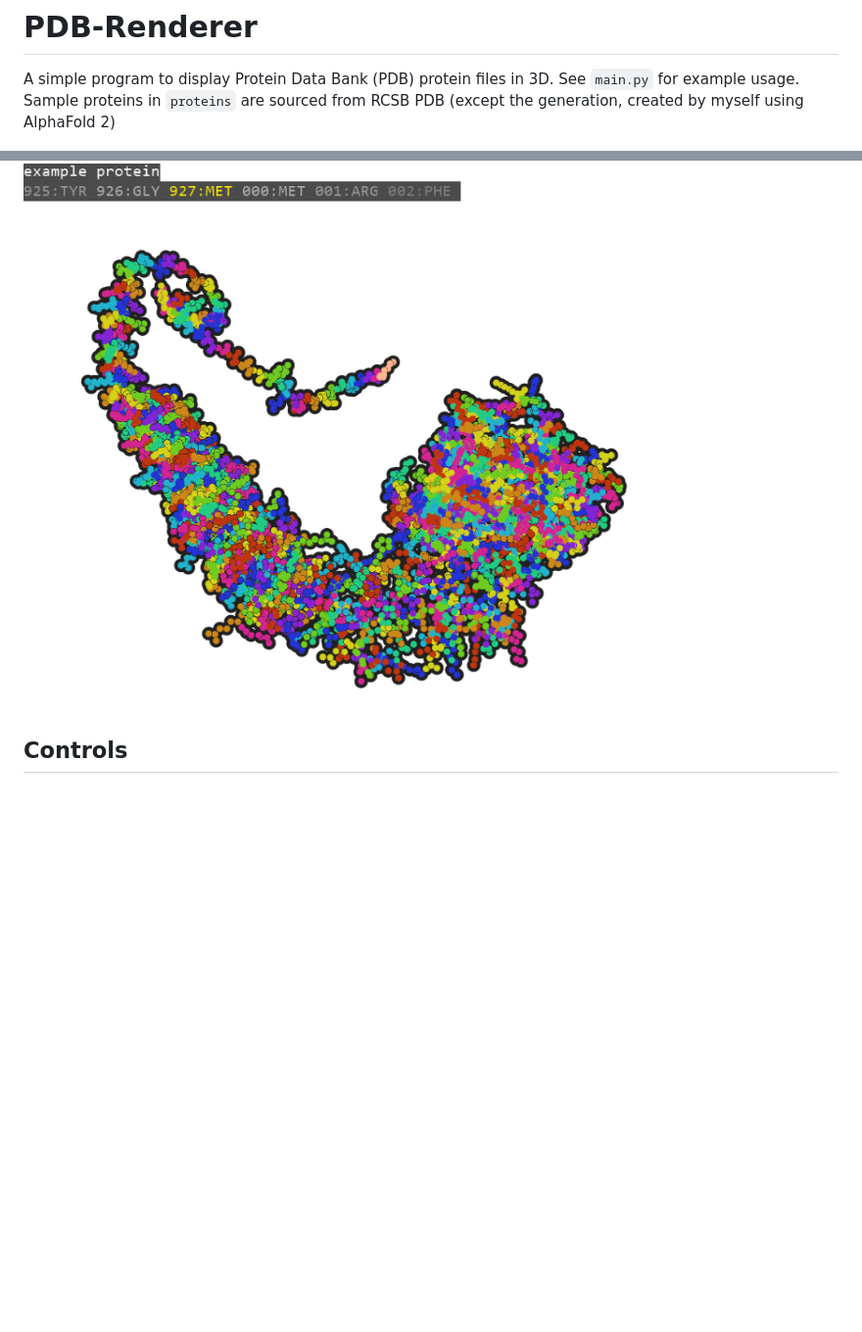
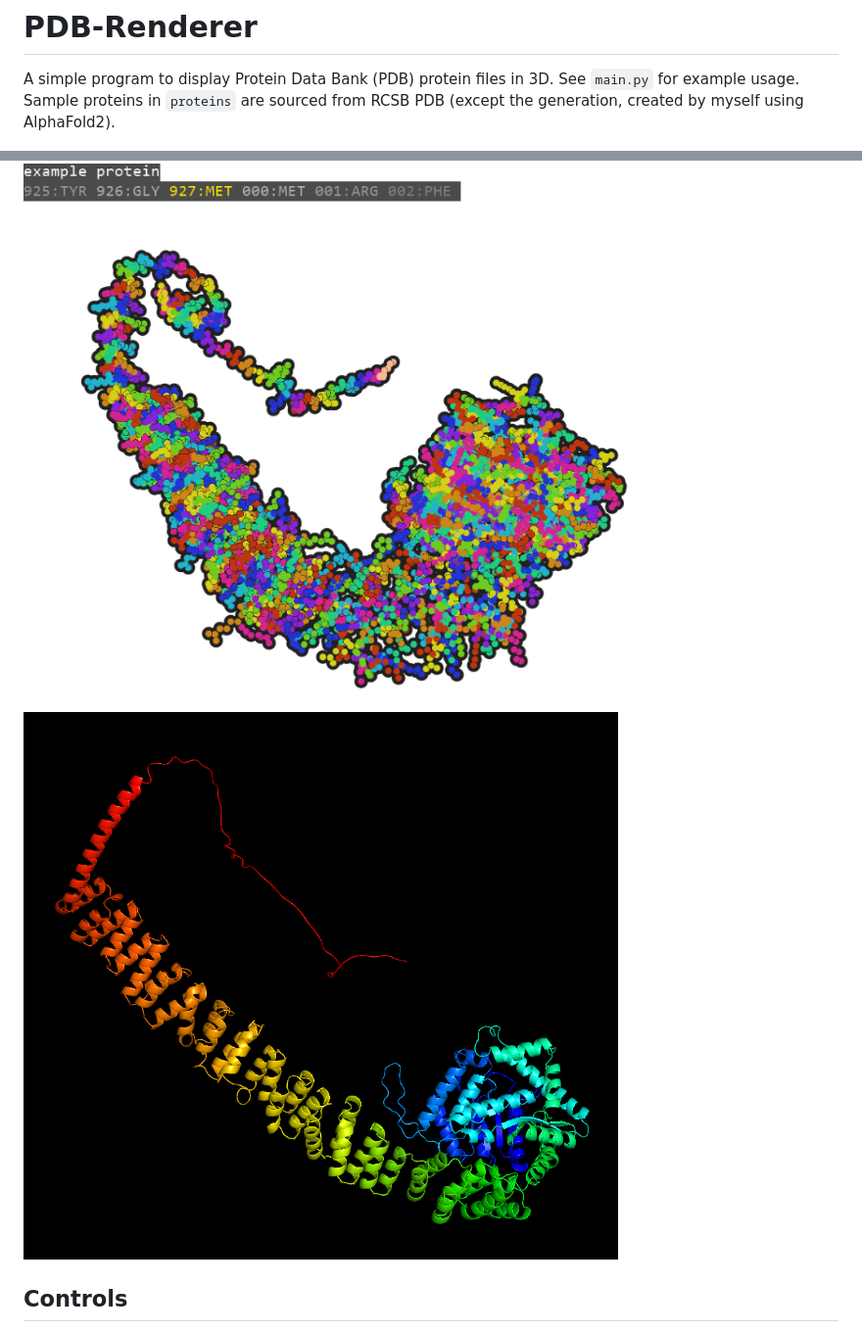
Before and after one commit to kiwijuice56/protein-visualizer, a Markdown page: README.md, 2 parts joined by grey strips. Shown: that part at 98% size. Rendered like a GitHub page; pictures changed too: pymol_demonstration.png (added); blank space fills up the shorter version.

Commit message:
Updated README.md and examples

```diff
--- a/README.md
+++ b/README.md
@@ -1,8 +1,9 @@
 # PDB-Renderer
 A simple program to display Protein Data Bank (PDB) protein files in 3D. See `main.py` for example usage. Sample proteins in `proteins` are sourced from RCSB PDB (except the generation, created by myself
-using AlphaFold 2)
+using AlphaFold2).
 
 ![Protein rendered using this program](picture_demonstration.png)
+![Protein rendered using pymol](pymol_demonstration.png)
 
 ## Controls
 - `WASD`: Translate the camera
```
Also changed, not shown: 1 other file.
